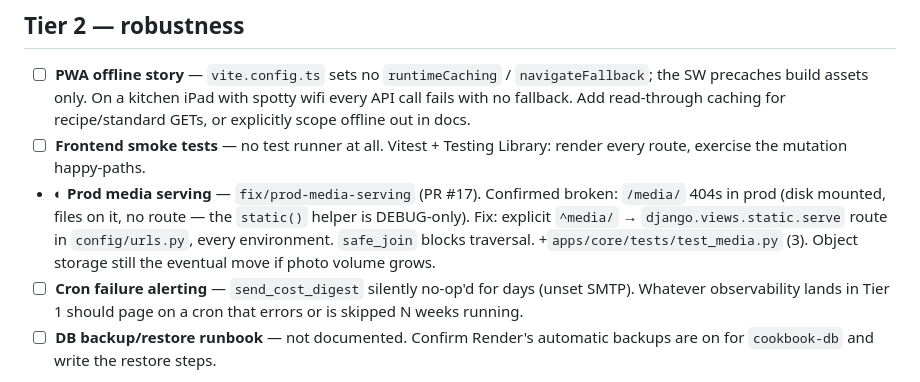
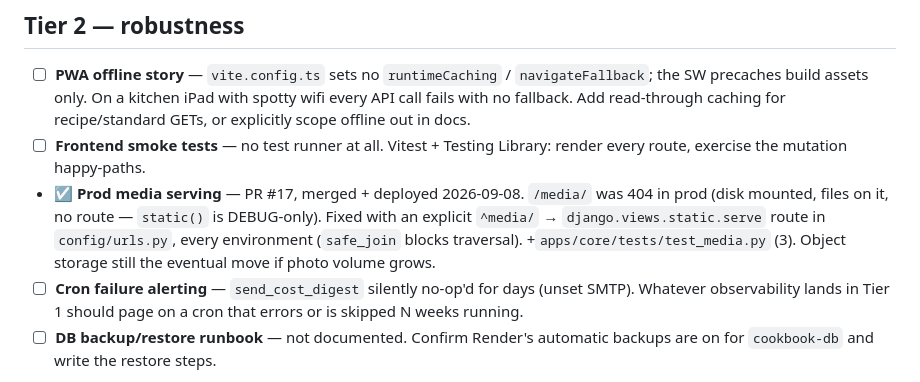
Before and after one commit to yassinissa/Cookbook, a Markdown page: HARDENING.md, the part around the change. Drawn GitHub-style.

Commit message:
HARDENING.md: media serving (#17) done
Co-Authored-By: Claude Sonnet 5 <noreply@anthropic.com>
Claude-Session: https://claude.ai/code/session_018L8jASuQnQbtQUZ7ALVBGB

```diff
--- a/HARDENING.md
+++ b/HARDENING.md
@@ -59,12 +59,12 @@ services / read config + logs / check deploys), `inventory_platform` cloned at
   caching for recipe/standard GETs, or explicitly scope offline out in docs.
 - ☐ **Frontend smoke tests** — no test runner at all. Vitest + Testing
   Library: render every route, exercise the mutation happy-paths.
-- ◐ **Prod media serving** — `fix/prod-media-serving` (PR #17). Confirmed
-  broken: `/media/` 404s in prod (disk mounted, files on it, no route — the
-  `static()` helper is DEBUG-only). Fix: explicit `^media/` →
-  `django.views.static.serve` route in `config/urls.py`, every environment.
-  `safe_join` blocks traversal. +`apps/core/tests/test_media.py` (3). Object
-  storage still the eventual move if photo volume grows.
+- ☑ **Prod media serving** — PR #17, merged + deployed 2026-09-08. `/media/`
+  was 404 in prod (disk mounted, files on it, no route — `static()` is
+  DEBUG-only). Fixed with an explicit `^media/` → `django.views.static.serve`
+  route in `config/urls.py`, every environment (`safe_join` blocks traversal).
+  +`apps/core/tests/test_media.py` (3). Object storage still the eventual move
+  if photo volume grows.
 - ☐ **Cron failure alerting** — `send_cost_digest` silently no-op'd for days
   (unset SMTP). Whatever observability lands in Tier 1 should page on a cron
   that errors or is skipped N weeks running.
```
